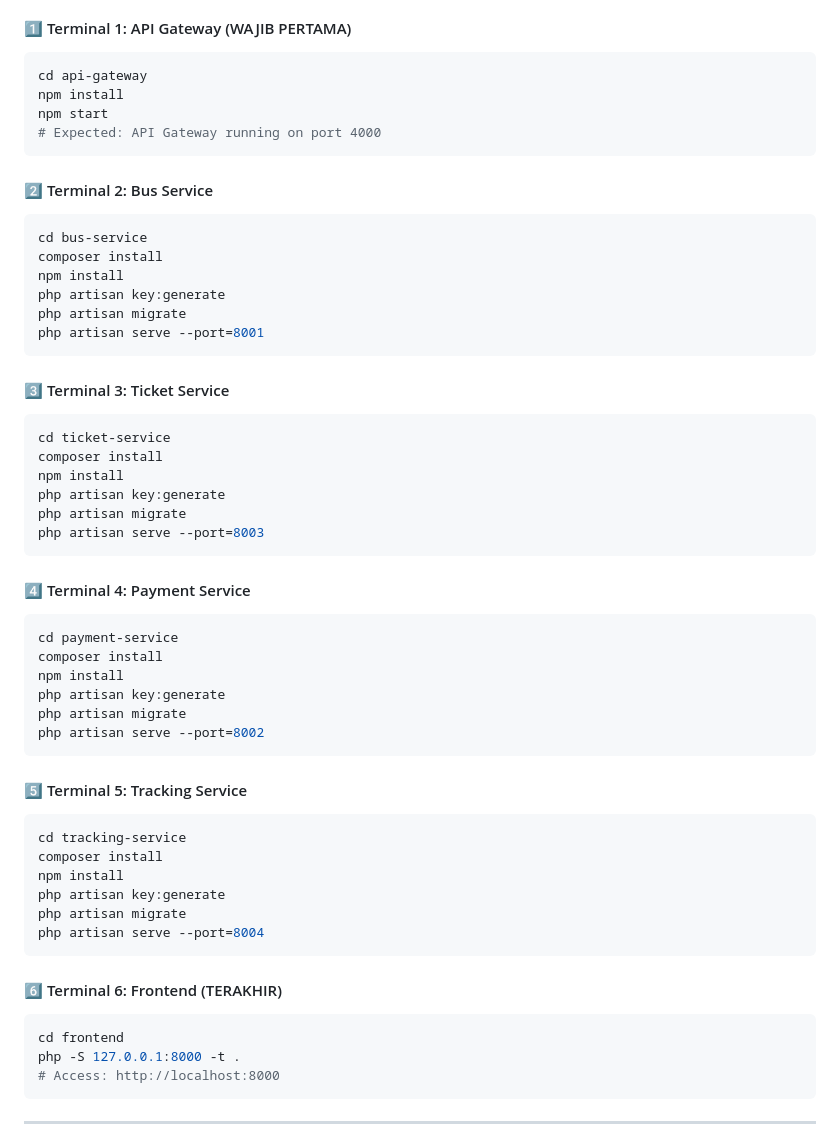
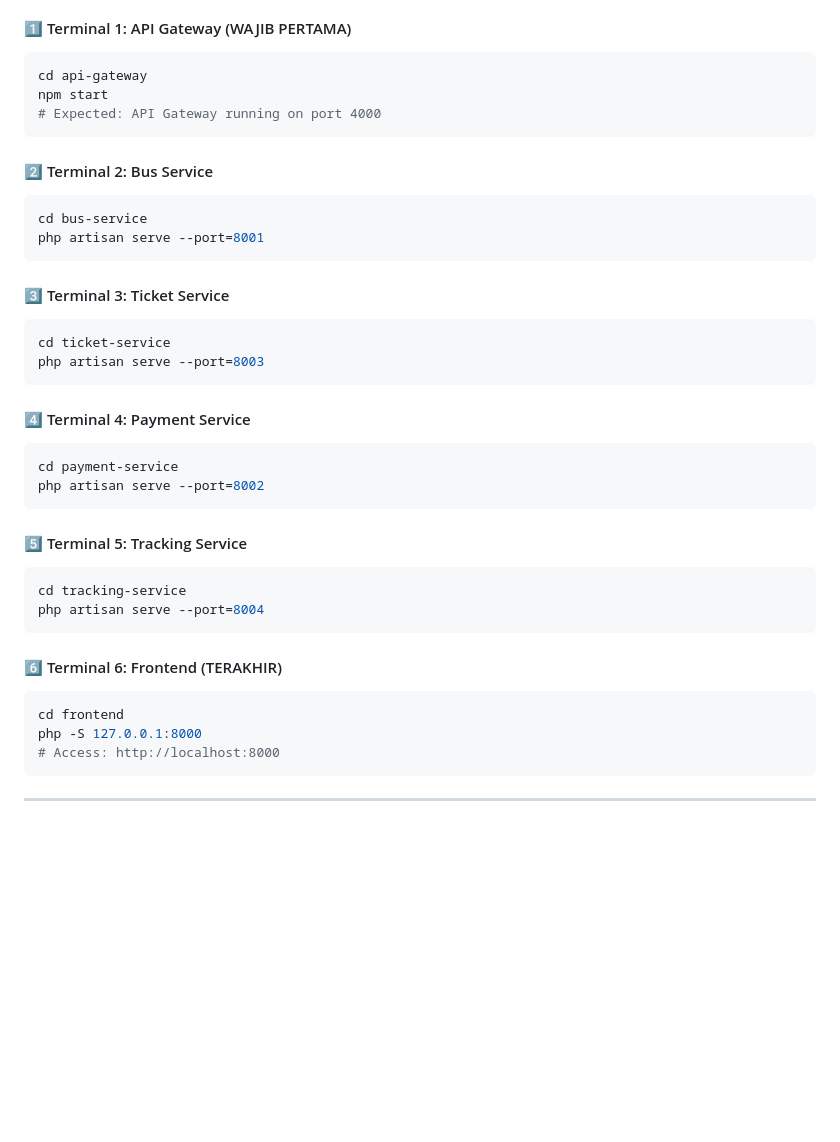
Before and after one commit to zamzamyst/KELOMPOK3-UTS-IAE, a Markdown page: README.md, the part around one of its changes. Drawn GitHub-style; blank space fills up the shorter version.

````diff
--- a/README.md
+++ b/README.md
@@ -232,7 +265,6 @@ Jalankan dalam urutan ini di **terminal terpisah**:
 #### 1️⃣ Terminal 1: API Gateway (WAJIB PERTAMA)
 ```bash
 cd api-gateway
-npm install
 npm start
 # Expected: API Gateway running on port 4000
 ```
@@ -240,47 +272,31 @@ npm start
 #### 2️⃣ Terminal 2: Bus Service
 ```bash
 cd bus-service
-composer install
-npm install
-php artisan key:generate
-php artisan migrate
 php artisan serve --port=8001
 ```
 
 #### 3️⃣ Terminal 3: Ticket Service
 ```bash
 cd ticket-service
-composer install
-npm install
-php artisan key:generate
-php artisan migrate
 php artisan serve --port=8003
 ```
 
 #### 4️⃣ Terminal 4: Payment Service
 ```bash
 cd payment-service
-composer install
-npm install
-php artisan key:generate
-php artisan migrate
 php artisan serve --port=8002
 ```
 
 #### 5️⃣ Terminal 5: Tracking Service
 ```bash
 cd tracking-service
-composer install
-npm install
-php artisan key:generate
-php artisan migrate
 php artisan serve --port=8004
 ```
 
 #### 6️⃣ Terminal 6: Frontend (TERAKHIR)
 ```bash
 cd frontend
-php -S 127.0.0.1:8000 -t .
+php -S 127.0.0.1:8000
 # Access: http://localhost:8000
 ```
 
````
Also changed, not shown: other parts of README.md (+57 -29 lines).
